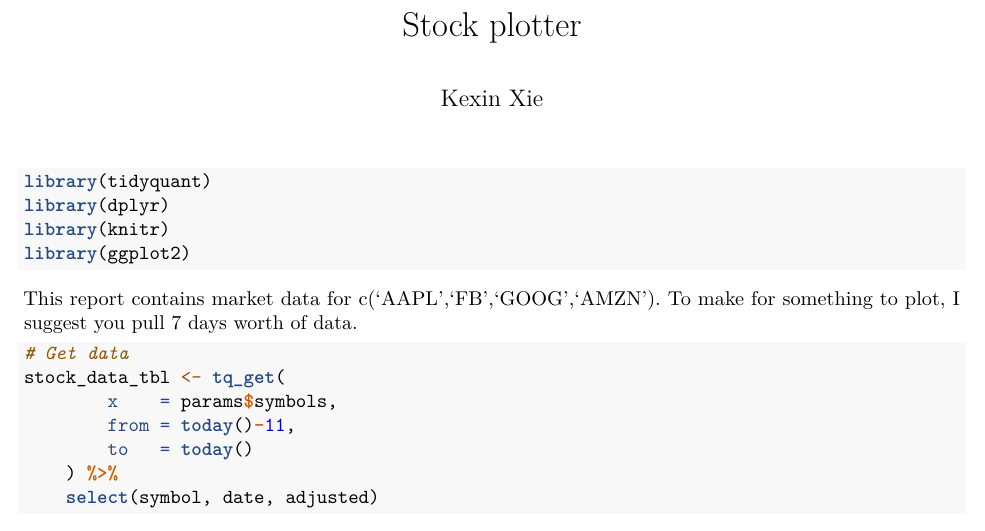
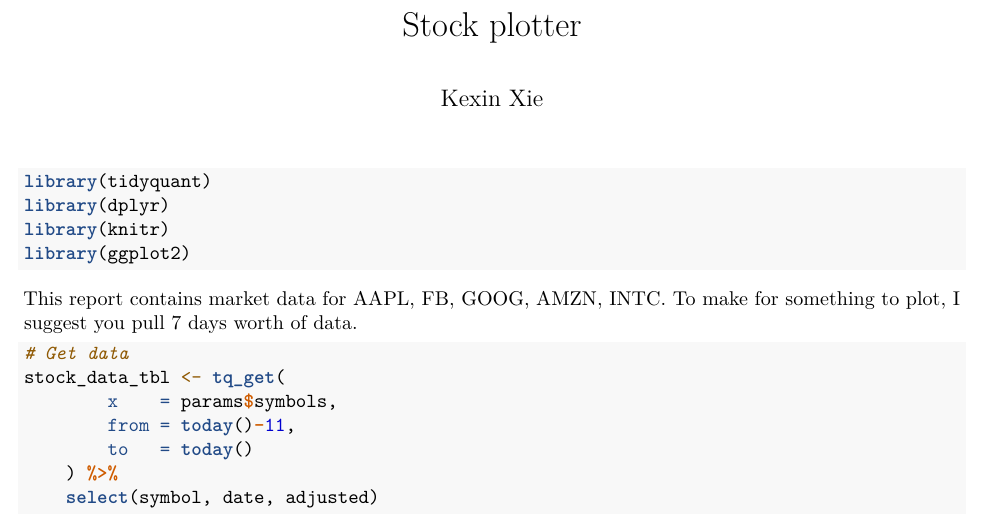
Before and after one commit to xkx842044566/STAT_5014_2020_-kexinx-_hw6, an R Markdown document (R/stock_summary.Rmd): part of the page, cut so that both start at the same text. Rendered offline with R 4.5, knitr and Pandoc, then LaTeX, with nearby package versions; some code elsewhere in the file could not run offline.

Commit message:
update symbols

```diff
--- a/R/stock_summary.Rmd
+++ b/R/stock_summary.Rmd
@@ -6,7 +6,7 @@ output:
   html_document:
     df_print: paged
 params:
-  symbols: !r c('AAPL','FB','GOOG','AMZN')
+  symbols: ["AAPL","FB","GOOG","AMZN","INTC"]
   show_code: yes
 ---
 
```
Also changed, not shown: render.R (+1 -1 lines).
